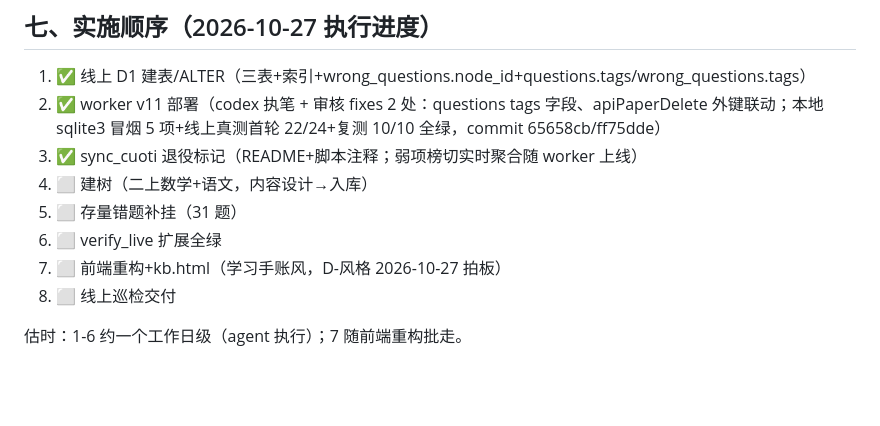
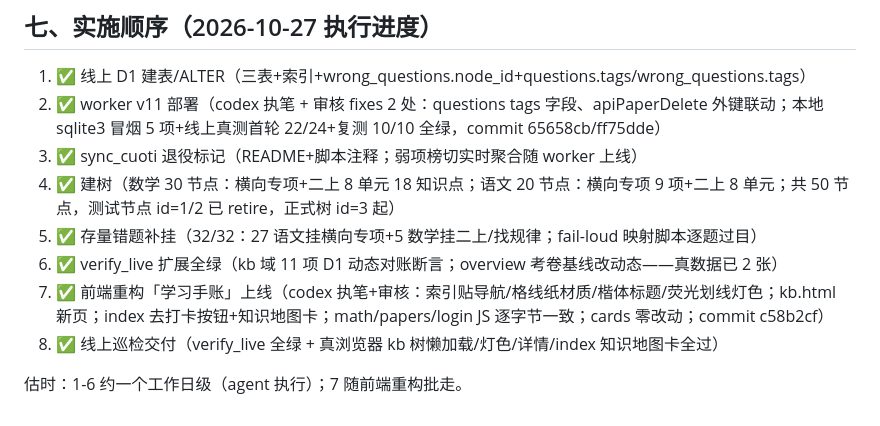
Before and after one commit to txohyeah/cf-zhixidao, a Markdown page: 知识体系扩展方案-v11.md, the part around the change. Drawn GitHub-style; blank space fills up the shorter version.

Commit message:
v11 一期收官：方案 §七 4-8 勾结（建树50节点/补挂32题/verify扩展/前端学习手账/巡检全绿）

```diff
--- a/知识体系扩展方案-v11.md
+++ b/知识体系扩展方案-v11.md
@@ -174,10 +174,10 @@ login   不动
 1. ✅ 线上 D1 建表/ALTER（三表+索引+wrong_questions.node_id+questions.tags/wrong_questions.tags）
 2. ✅ worker v11 部署（codex 执笔 + 审核 fixes 2 处：questions tags 字段、apiPaperDelete 外键联动；本地 sqlite3 冒烟 5 项+线上真测首轮 22/24+复测 10/10 全绿，commit 65658cb/ff75dde）
 3. ✅ sync_cuoti 退役标记（README+脚本注释；弱项榜切实时聚合随 worker 上线）
-4. ⬜ 建树（二上数学+语文，内容设计→入库）
-5. ⬜ 存量错题补挂（31 题）
-6. ⬜ verify_live 扩展全绿
-7. ⬜ 前端重构+kb.html（学习手账风，D-风格 2026-10-27 拍板）
-8. ⬜ 线上巡检交付
+4. ✅ 建树（数学 30 节点：横向专项+二上 8 单元 18 知识点；语文 20 节点：横向专项 9 项+二上 8 单元；共 50 节点，测试节点 id=1/2 已 retire，正式树 id=3 起）
+5. ✅ 存量错题补挂（32/32：27 语文挂横向专项+5 数学挂二上/找规律；fail-loud 映射脚本逐题过目）
+6. ✅ verify_live 扩展全绿（kb 域 11 项 D1 动态对账断言；overview 考卷基线改动态——真数据已 2 张）
+7. ✅ 前端重构「学习手账」上线（codex 执笔+审核：索引贴导航/格线纸材质/楷体标题/荧光划线灯色；kb.html 新页；index 去打卡按钮+知识地图卡；math/papers/login JS 逐字节一致；cards 零改动；commit c58b2cf）
+8. ✅ 线上巡检交付（verify_live 全绿 + 真浏览器 kb 树懒加载/灯色/详情/index 知识地图卡全过）
 
 估时：1-6 约一个工作日级（agent 执行）；7 随前端重构批走。
```
